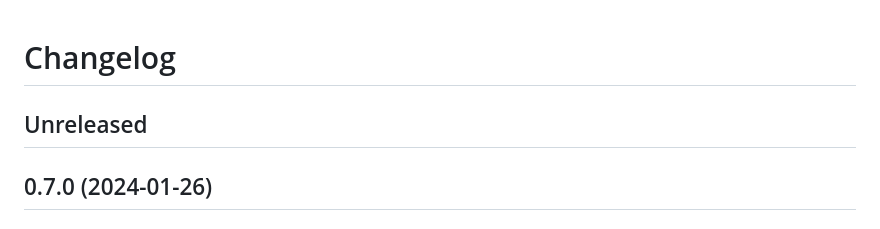
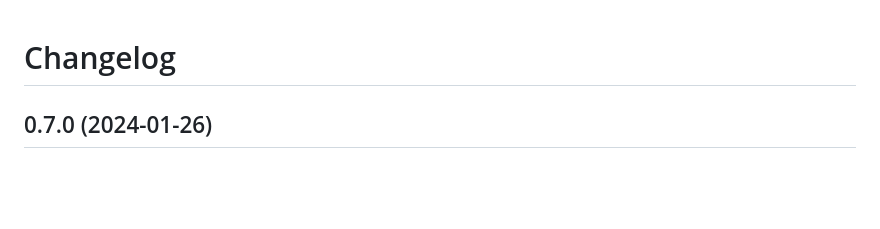
Before and after one commit to kpreid/all-is-cubes, a Markdown page: CHANGELOG.md, the part around the change. Rendered like a GitHub page; blank space fills up the shorter version.

Commit message:
Remove “Unreleased” header from changelog for release.

```diff
--- a/CHANGELOG.md
+++ b/CHANGELOG.md
@@ -1,6 +1,4 @@
 # Changelog
-
-## Unreleased
 
 ## 0.7.0 (2024-01-26)
 
```
